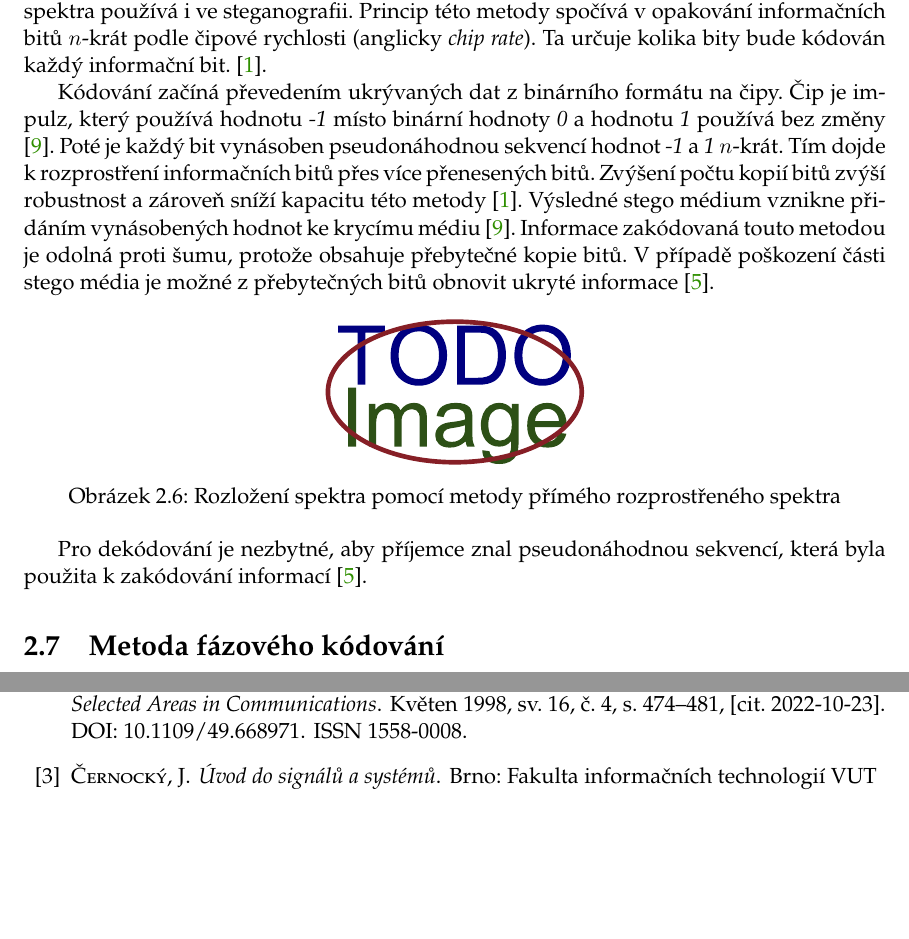
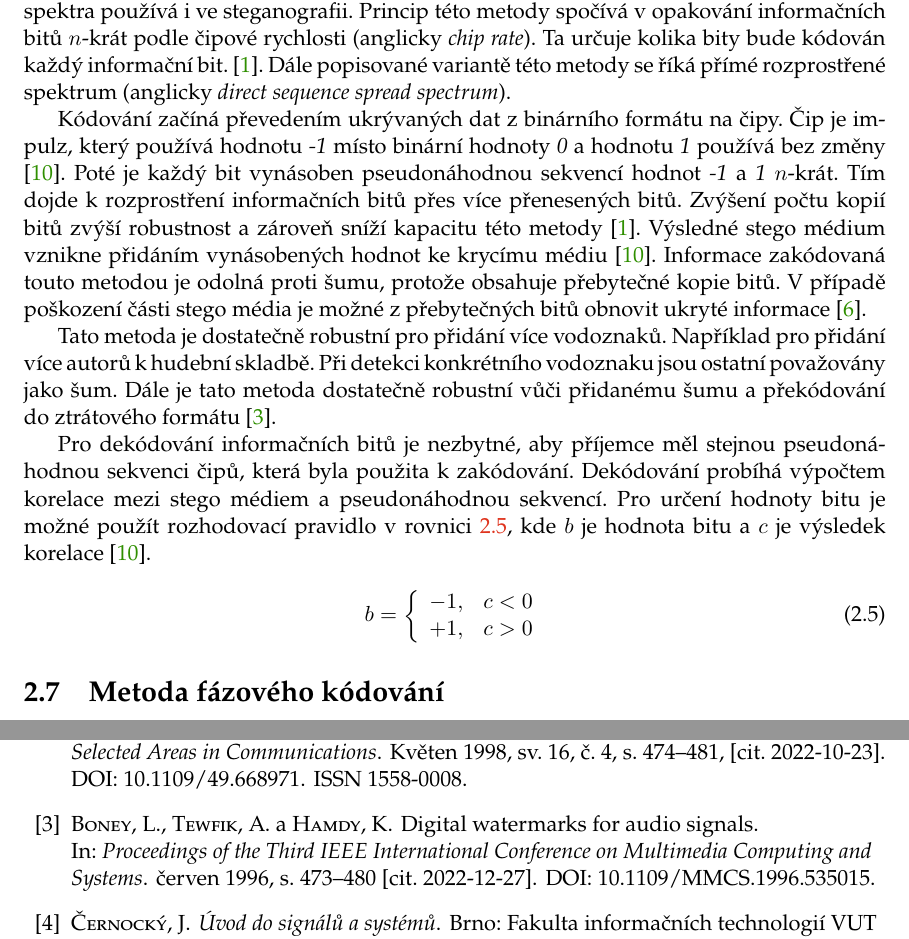
Before and after one commit to pkabelka/audio-steganography-thesis, a LaTeX thesis (xkabel09-Digitalni-zvukova-steganografie.tex, which reads xkabel09-Digitalni-zvukova-steganografie-01-kapitoly-chapters.tex): two parts of pages 14 and 23 of 24, joined at a grey line, cut so that both start at the same text, the shorter picture padded with empty space. Compiled offline with pdfLaTeX.

Commit message:
spread spectrum: decoding

```diff
--- a/xkabel09-Digitalni-zvukova-steganografie-01-kapitoly-chapters.tex
+++ b/xkabel09-Digitalni-zvukova-steganografie-01-kapitoly-chapters.tex
@@ -576,7 +576,8 @@ spolehlivosti přenosu dat a~zajištění doručení informací. Ze stejných d
 rozprostření spektra používá i~ve steganografii. Princip této metody spočívá
 v~opakování informačních bitů $n$-krát podle čipové rychlosti (anglicky
 \textit{chip rate}). Ta určuje kolika bity bude kódován každý informační bit.
-\cite{AlSabhany2020}.
+\cite{AlSabhany2020}. Dále popisované variantě této metody se říká přímé
+rozprostřené spektrum (anglicky \textit{direct sequence spread spectrum}).
 
 Kódování začíná převedením ukrývaných dat z~binárního formátu na čipy. Čip je
 impulz, který používá hodnotu \textit{-1} místo binární hodnoty \textit{0}
@@ -590,15 +591,34 @@ metodou je odolná proti šumu, protože obsahuje přebytečné kopie bitů. V~p
 poškození části stego média je možné z~přebytečných bitů obnovit ukryté
 informace \cite{Djebbar2012}.
 
-\begin{figure}[hbt]
-    \centering
-    \includegraphics[width=0.3\textwidth]{obrazky/placeholder.pdf}
-    \caption{Rozložení spektra pomocí metody přímého rozprostřeného spektra}
-    \label{pic:dsss-spreading}
-\end{figure}
+Tato metoda je dostatečně robustní pro přidání více vodoznaků. Například pro
+přidání více autorů k~hudební skladbě. Při detekci konkrétního vodoznaku jsou
+ostatní považovány jako šum. Dále je tato metoda dostatečně robustní vůči
+přidanému šumu a~překódování do ztrátového formátu \cite{Boney1996}.
 
-Pro dekódování je nezbytné, aby příjemce znal pseudonáhodnou sekvencí, která
-byla použita k~zakódování informací \cite{Djebbar2012}.
+% \begin{figure}[hbt]
+%     \centering
+%     \includegraphics[width=0.3\textwidth]{obrazky/placeholder.pdf}
+%     \caption{Rozložení spektra pomocí metody přímého rozprostřeného spektra}
+%     \label{pic:dsss-spreading}
+% \end{figure}
+
+Pro dekódování informačních bitů je nezbytné, aby příjemce měl stejnou
+pseudonáhodnou sekvenci čipů, která byla použita k~zakódování. Dekódování
+probíhá výpočtem korelace mezi stego médiem a~pseudonáhodnou sekvencí. Pro
+určení hodnoty bitu je možné použít rozhodovací pravidlo v~rovnici
+\ref{eq:dsss-decision-rule}, kde $b$ je hodnota bitu a~$c$ je výsledek korelace
+\cite{Kuznetsov2022}.
+
+\begin{equation}
+    \label{eq:dsss-decision-rule}
+    b = \left\{
+        \begin{array}{rl}
+            -1, & c < 0 \\
+            +1, & c > 0
+        \end{array}
+    \right.
+\end{equation}
 
 \section{Metoda fázového kódování}
 \label{sec:phase-coding}
```
